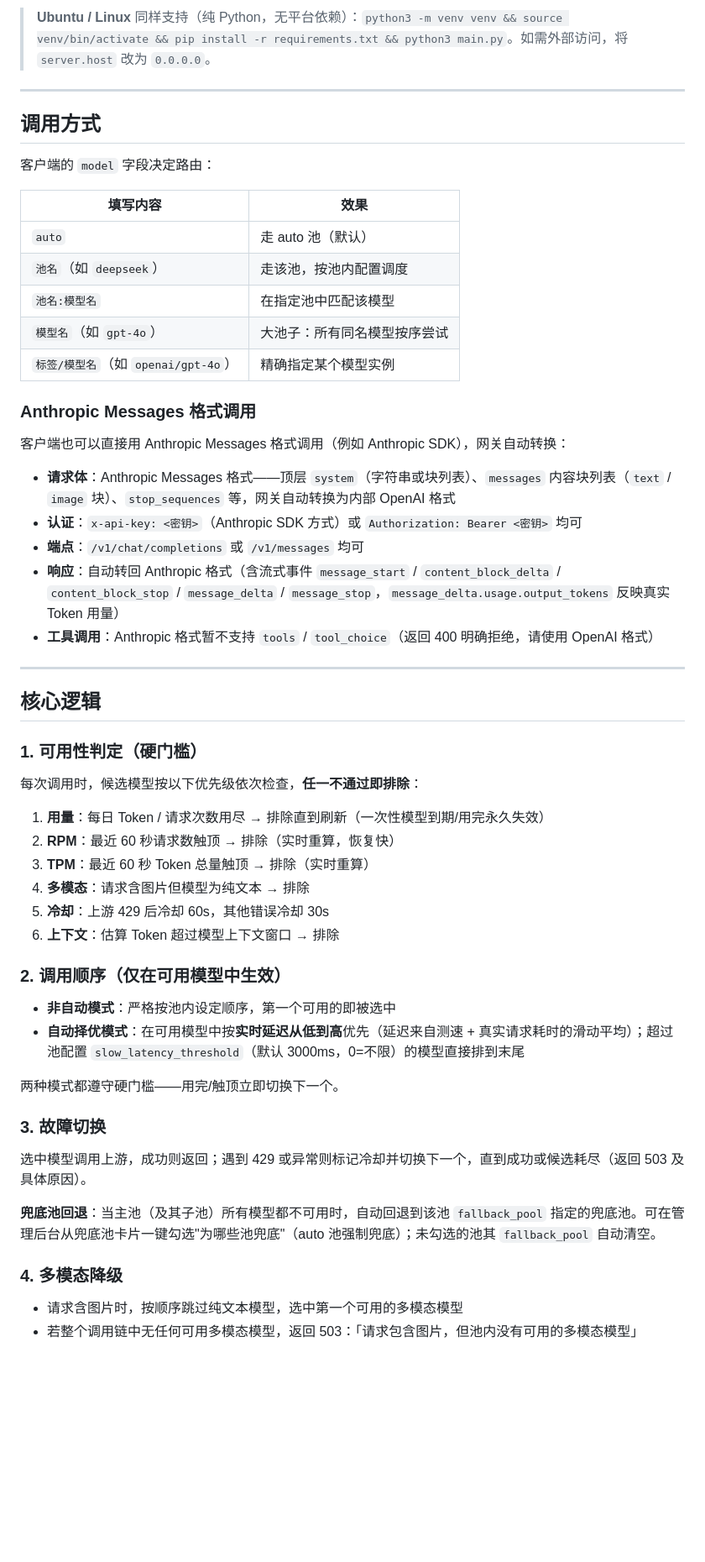
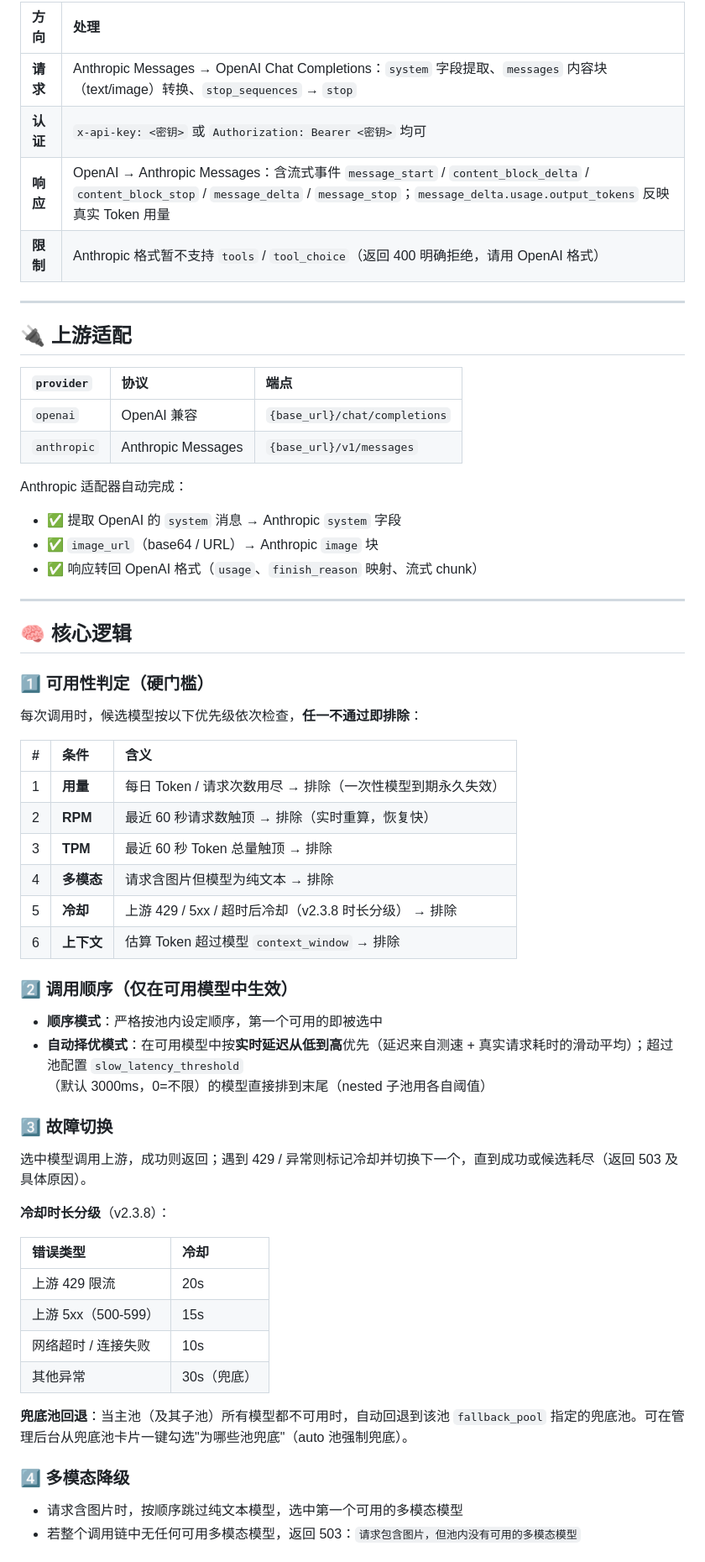
Before and after one commit to TMHanFeng/model-gateway, a Markdown page: README.md, the part around one of its changes. Shown at 84% size. GitHub-like rendering; blank space fills up the shorter version.

Commit message:
v2.3.9: README 美化（badges + TOC + 架构图 + 特性卡片 + 版本时间线）

```diff
--- a/README.md
+++ b/README.md
@@ -65,60 +170,65 @@ API 服务地址:  http://127.0.0.1:8650/v1
 
-> **Ubuntu / Linux** 同样支持（纯 Python，无平台依赖）：`python3 -m venv venv && source venv/bin/activate && pip install -r requirements.txt && python3 main.py`。如需外部访问，将 `server.host` 改为 `0.0.0.0`。
+| 方向 | 处理 |
+|:---|:---|
+| **请求** | Anthropic Messages → OpenAI Chat Completions：`system` 字段提取、`messages` 内容块（text/image）转换、`stop_sequences` → `stop` |
+| **认证** | `x-api-key: <密钥>` 或 `Authorization: Bearer <密钥>` 均可 |
+| **响应** | OpenAI → Anthropic Messages：含流式事件 `message_start` / `content_block_delta` / `content_block_stop` / `message_delta` / `message_stop`；`message_delta.usage.output_tokens` 反映真实 Token 用量 |
+| **限制** | Anthropic 格式暂不支持 `tools` / `tool_choice`（返回 400 明确拒绝，请用 OpenAI 格式） |
 
 ---
 
-## 调用方式
+## 🔌 上游适配
 
-客户端的 `model` 字段决定路由：
+| `provider` | 协议 | 端点 |
+|:---|:---|:---|
+| `openai` | OpenAI 兼容 | `{base_url}/chat/completions` |
+| `anthropic` | Anthropic Messages | `{base_url}/v1/messages` |
 
-| 填写内容 | 效果 |
-|---|---|
-| `auto` | 走 auto 池（默认） |
-| `池名`（如 `deepseek`） | 走该池，按池内配置调度 |
-| `池名:模型名` | 在指定池中匹配该模型 |
-| `模型名`（如 `gpt-4o`） | 大池子：所有同名模型按序尝试 |
-| `标签/模型名`（如 `openai/gpt-4o`） | 精确指定某个模型实例 |
+Anthropic 适配器自动完成：
 
-### Anthropic Messages 格式调用
-
-客户端也可以直接用 Anthropic Messages 格式调用（例如 Anthropic SDK），网关自动转换：
-
-- **请求体**：Anthropic Messages 格式——顶层 `system`（字符串或块列表）、`messages` 内容块列表（`text` / `image` 块）、`stop_sequences` 等，网关自动转换为内部 OpenAI 格式
-- **认证**：`x-api-key: <密钥>`（Anthropic SDK 方式）或 `Authorization: Bearer <密钥>` 均可
-- **端点**：`/v1/chat/completions` 或 `/v1/messages` 均可
-- **响应**：自动转回 Anthropic 格式（含流式事件 `message_start` / `content_block_delta` / `content_block_stop` / `message_delta` / `message_stop`，`message_delta.usage.output_tokens` 反映真实 Token 用量）
-- **工具调用**：Anthropic 格式暂不支持 `tools` / `tool_choice`（返回 400 明确拒绝，请使用 OpenAI 格式）
+- ✅ 提取 OpenAI 的 `system` 消息 → Anthropic `system` 字段
+- ✅ `image_url`（base64 / URL）→ Anthropic `image` 块
+- ✅ 响应转回 OpenAI 格式（`usage`、`finish_reason` 映射、流式 chunk）
 
 ---
 
-## 核心逻辑
+## 🧠 核心逻辑
 
-### 1. 可用性判定（硬门槛）
+### 1️⃣ 可用性判定（硬门槛）
 
 每次调用时，候选模型按以下优先级依次检查，**任一不通过即排除**：
 
-1. **用量**：每日 Token / 请求次数用尽 → 排除直到刷新（一次性模型到期/用完永久失效）
-2. **RPM**：最近 60 秒请求数触顶 → 排除（实时重算，恢复快）
-3. **TPM**：最近 60 秒 Token 总量触顶 → 排除（实时重算）
-4. **多模态**：请求含图片但模型为纯文本 → 排除
-5. **冷却**：上游 429 后冷却 60s，其他错误冷却 30s
-6. **上下文**：估算 Token 超过模型上下文窗口 → 排除
+| # | 条件 | 含义 |
+|:---:|:---|:---|
+| 1 | **用量** | 每日 Token / 请求次数用尽 → 排除（一次性模型到期永久失效） |
+| 2 | **RPM** | 最近 60 秒请求数触顶 → 排除（实时重算，恢复快） |
+| 3 | **TPM** | 最近 60 秒 Token 总量触顶 → 排除 |
+| 4 | **多模态** | 请求含图片但模型为纯文本 → 排除 |
+| 5 | **冷却** | 上游 429 / 5xx / 超时后冷却（v2.3.8 时长分级） → 排除 |
+| 6 | **上下文** | 估算 Token 超过模型 `context_window` → 排除 |
 
-### 2. 调用顺序（仅在可用模型中生效）
+### 2️⃣ 调用顺序（仅在可用模型中生效）
 
-- **非自动模式**：严格按池内设定顺序，第一个可用的即被选中
-- **自动择优模式**：在可用模型中按**实时延迟从低到高**优先（延迟来自测速 + 真实请求耗时的滑动平均）；超过池配置 `slow_latency_threshold`（默认 3000ms，0=不限）的模型直接排到末尾
+- **顺序模式**：严格按池内设定顺序，第一个可用的即被选中
+- **自动择优模式**：在可用模型中按**实时延迟从低到高**优先（延迟来自测速 + 真实请求耗时的滑动平均）；超过池配置 `slow_latency_threshold`（默认 3000ms，0=不限）的模型直接排到末尾（nested 子池用各自阈值）
 
-两种模式都遵守硬门槛——用完/触顶立即切换下一个。
+### 3️⃣ 故障切换
 
-### 3. 故障切换
+选中模型调用上游，成功则返回；遇到 429 / 异常则标记冷却并切换下一个，直到成功或候选耗尽（返回 503 及具体原因）。
 
-选中模型调用上游，成功则返回；遇到 429 或异常则标记冷却并切换下一个，直到成功或候选耗尽（返回 503 及具体原因）。
+**冷却时长分级**（v2.3.8）：
 
-**兜底池回退**：当主池（及其子池）所有模型都不可用时，自动回退到该池 `fallback_pool` 指定的兜底池。可在管理后台从兜底池卡片一键勾选"为哪些池兜底"（auto 池强制兜底）；未勾选的池其 `fallback_pool` 自动清空。
+| 错误类型 | 冷却 |
+|:---|:---|
+| 上游 429 限流 | 20s |
+| 上游 5xx（500-599） | 15s |
+| 网络超时 / 连接失败 | 10s |
+| 其他异常 | 30s（兜底） |
 
-### 4. 多模态降级
+**兜底池回退**：当主池（及其子池）所有模型都不可用时，自动回退到该池 `fallback_pool` 指定的兜底池。可在管理后台从兜底池卡片一键勾选"为哪些池兜底"（auto 池强制兜底）。
+
+### 4️⃣ 多模态降级
 
 - 请求含图片时，按顺序跳过纯文本模型，选中第一个可用的多模态模型
-- 若整个调用链中无任何可用多模态模型，返回 503：「请求包含图片，但池内没有可用的多模态模型」
+- 若整个调用链中无任何可用多模态模型，返回 503：`请求包含图片，但池内没有可用的多模态模型`
 
```
Also changed, not shown: other parts of README.md (+279 -141 lines).
